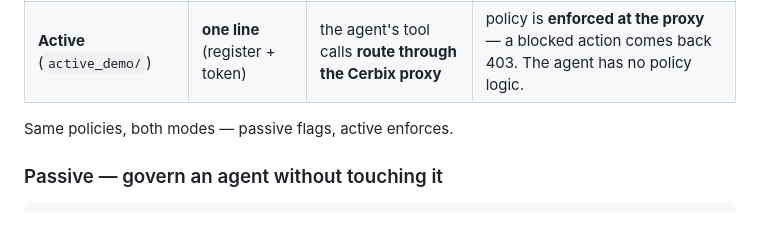
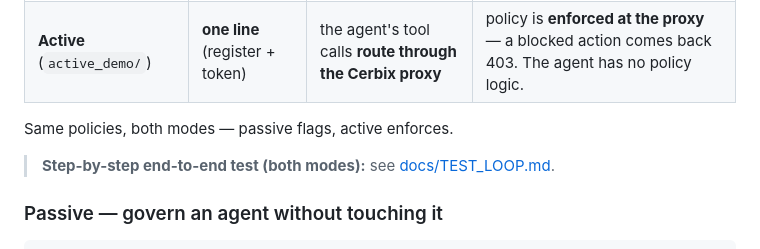
Before and after one commit to rnoel2112/cerbix-ai-agents-demos, a Markdown page: README.md, the part around the change. Drawn GitHub-style; blank space fills up the shorter version.

```diff
--- a/README.md
+++ b/README.md
@@ -25,6 +25,8 @@ Cerbix and the agent are **separate processes** — they never share code.
 | **Active** (`active_demo/`) | **one line** (register + token) | the agent's tool calls **route through the Cerbix proxy** | policy is **enforced at the proxy** — a blocked action comes back 403. The agent has no policy logic. |
 
 Same policies, both modes — passive flags, active enforces.
+
+> **Step-by-step end-to-end test (both modes):** see [docs/TEST_LOOP.md](docs/TEST_LOOP.md).
 
 ### Passive — govern an agent without touching it
 
```
Also changed, not shown: docs/TEST_LOOP.md (added, +133 -0 lines).
